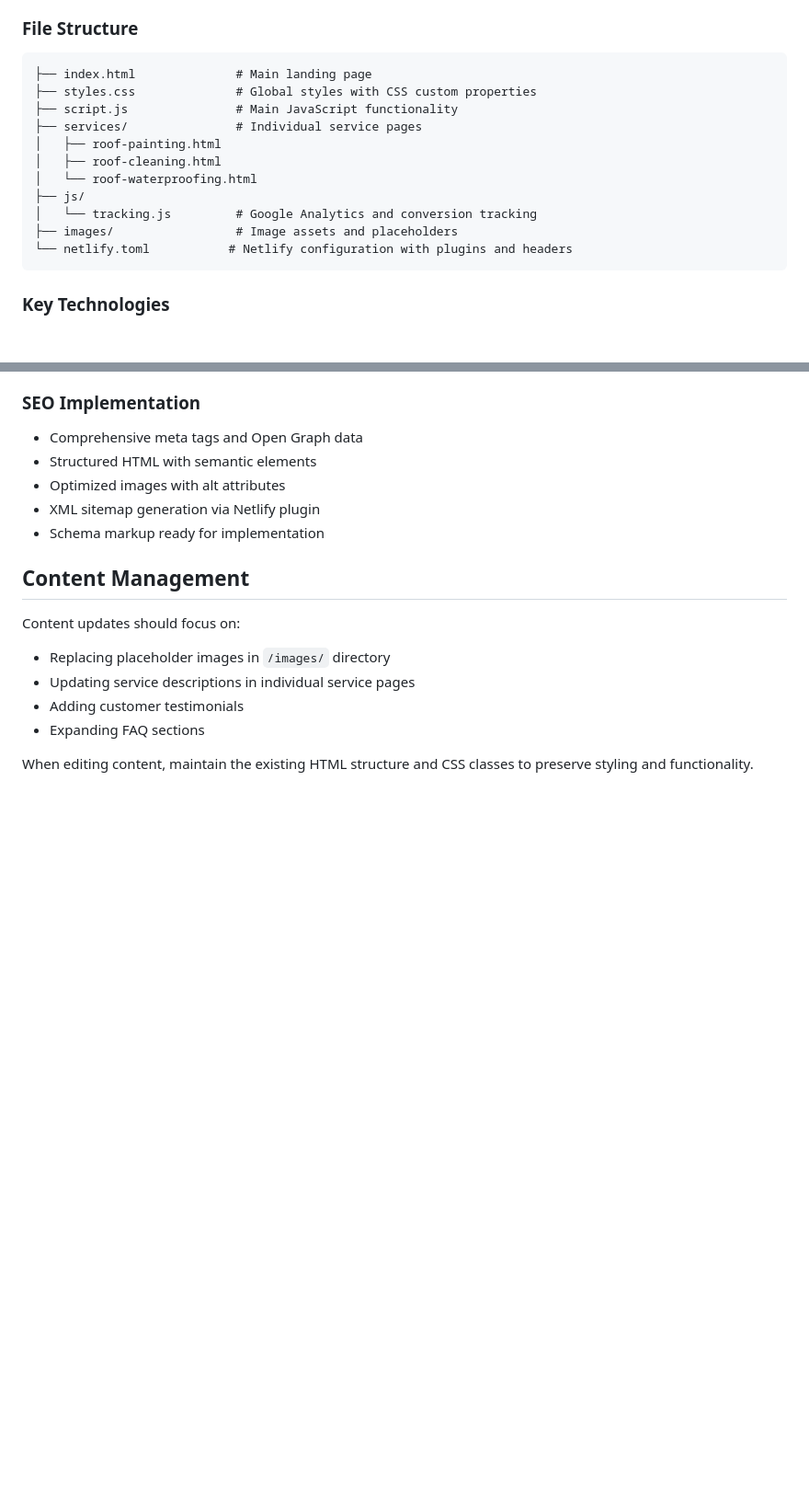
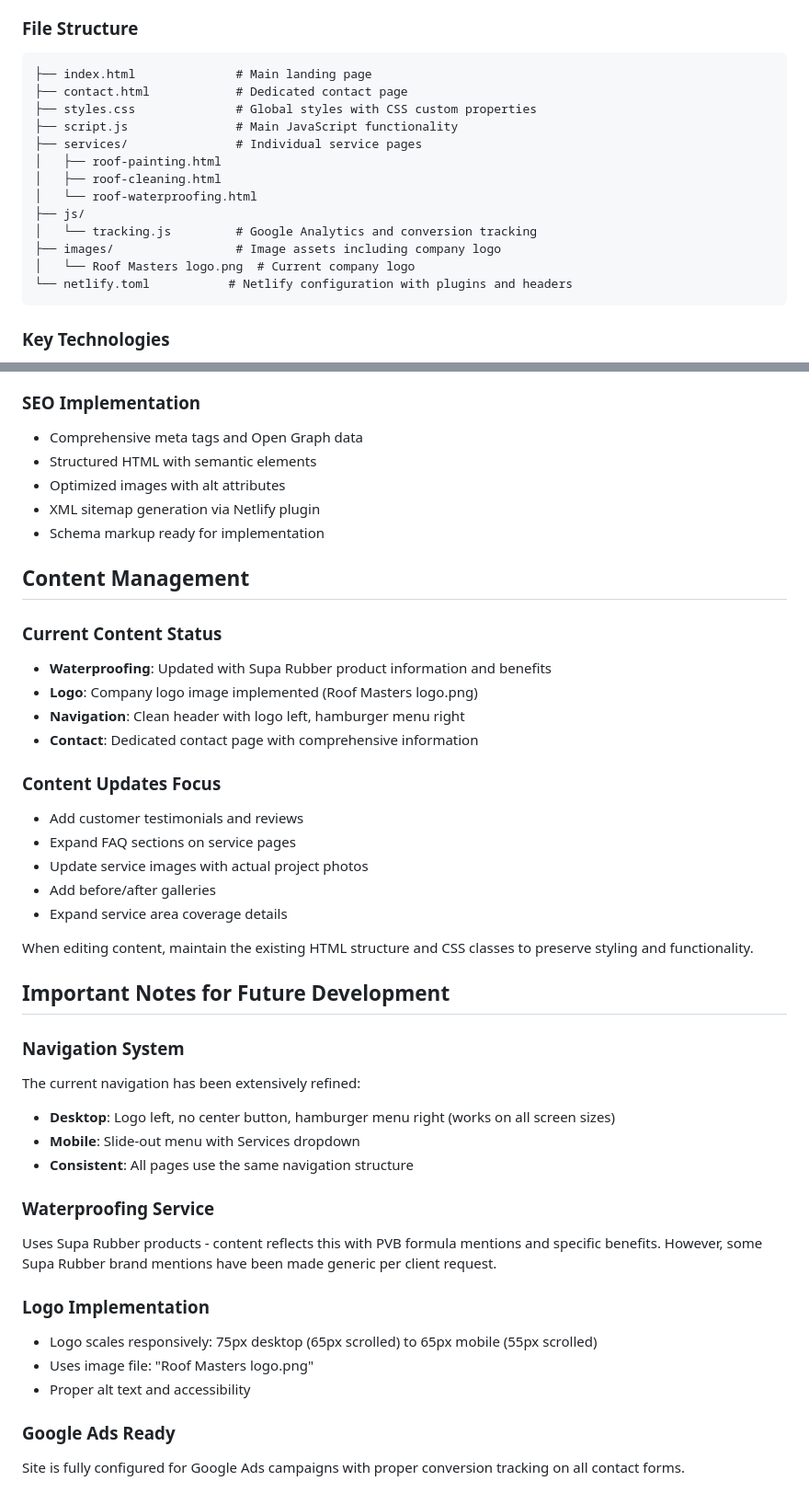
Before and after one commit to Bester1/roof-painter-website, a Markdown page: CLAUDE.md, 2 parts joined by grey strips. Shown at 92% size. Drawn GitHub-style; blank space fills up the shorter version.

Commit message:
docs: Update CLAUDE.md with current project state
- Add contact.html and logo file to structure
- Update navigation details (hamburger menu, Services dropdown)
- Document current logo implementation and sizing
- Add Google Ads readiness status
- Update form handling with Netlify Forms and conversion tracking
- Document Supa Rubber waterproofing content updates
- Add mobile responsiveness improvements
- Include CSP configuration details
- Add future development notes and current content status

🤖 Generated with [Claude Code](https://claude.ai/code)

Co-Authored-By: Claude <noreply@anthropic.com>

````diff
--- a/CLAUDE.md
+++ b/CLAUDE.md
@@ -27,6 +27,7 @@ Since this is a static website, there are no build tools or complex development
 ### File Structure
 ```
 ├── index.html              # Main landing page
+├── contact.html            # Dedicated contact page
 ├── styles.css              # Global styles with CSS custom properties
 ├── script.js               # Main JavaScript functionality
 ├── services/               # Individual service pages
@@ -35,7 +36,8 @@ Since this is a static website, there are no build tools or complex development
 │   └── roof-waterproofing.html
 ├── js/
 │   └── tracking.js         # Google Analytics and conversion tracking
-├── images/                 # Image assets and placeholders
+├── images/                 # Image assets including company logo
+│   └── Roof Masters logo.png  # Current company logo
 └── netlify.toml           # Netlify configuration with plugins and headers
 ```
 
@@ -94,10 +107,36 @@ The site uses a mobile-first approach with:
 
 ## Content Management
 
-Content updates should focus on:
-- Replacing placeholder images in `/images/` directory
-- Updating service descriptions in individual service pages
-- Adding customer testimonials
-- Expanding FAQ sections
+### Current Content Status
+- **Waterproofing**: Updated with Supa Rubber product information and benefits
+- **Logo**: Company logo image implemented (Roof Masters logo.png)
+- **Navigation**: Clean header with logo left, hamburger menu right
+- **Contact**: Dedicated contact page with comprehensive information
+
+### Content Updates Focus
+- Add customer testimonials and reviews
+- Expand FAQ sections on service pages
+- Update service images with actual project photos
+- Add before/after galleries
+- Expand service area coverage details
 
 When editing content, maintain the existing HTML structure and CSS classes to preserve styling and functionality.
+
+## Important Notes for Future Development
+
+### Navigation System
+The current navigation has been extensively refined:
+- **Desktop**: Logo left, no center button, hamburger menu right (works on all screen sizes)
+- **Mobile**: Slide-out menu with Services dropdown
+- **Consistent**: All pages use the same navigation structure
+
+### Waterproofing Service
+Uses Supa Rubber products - content reflects this with PVB formula mentions and specific benefits. However, some Supa Rubber brand mentions have been made generic per client request.
+
+### Logo Implementation
+- Logo scales responsively: 75px desktop (65px scrolled) to 65px mobile (55px scrolled)
+- Uses image file: "Roof Masters logo.png"
+- Proper alt text and accessibility
+
+### Google Ads Ready
+Site is fully configured for Google Ads campaigns with proper conversion tracking on all contact forms.
````
Also changed, not shown: other parts of CLAUDE.md (+16 -5 lines).
